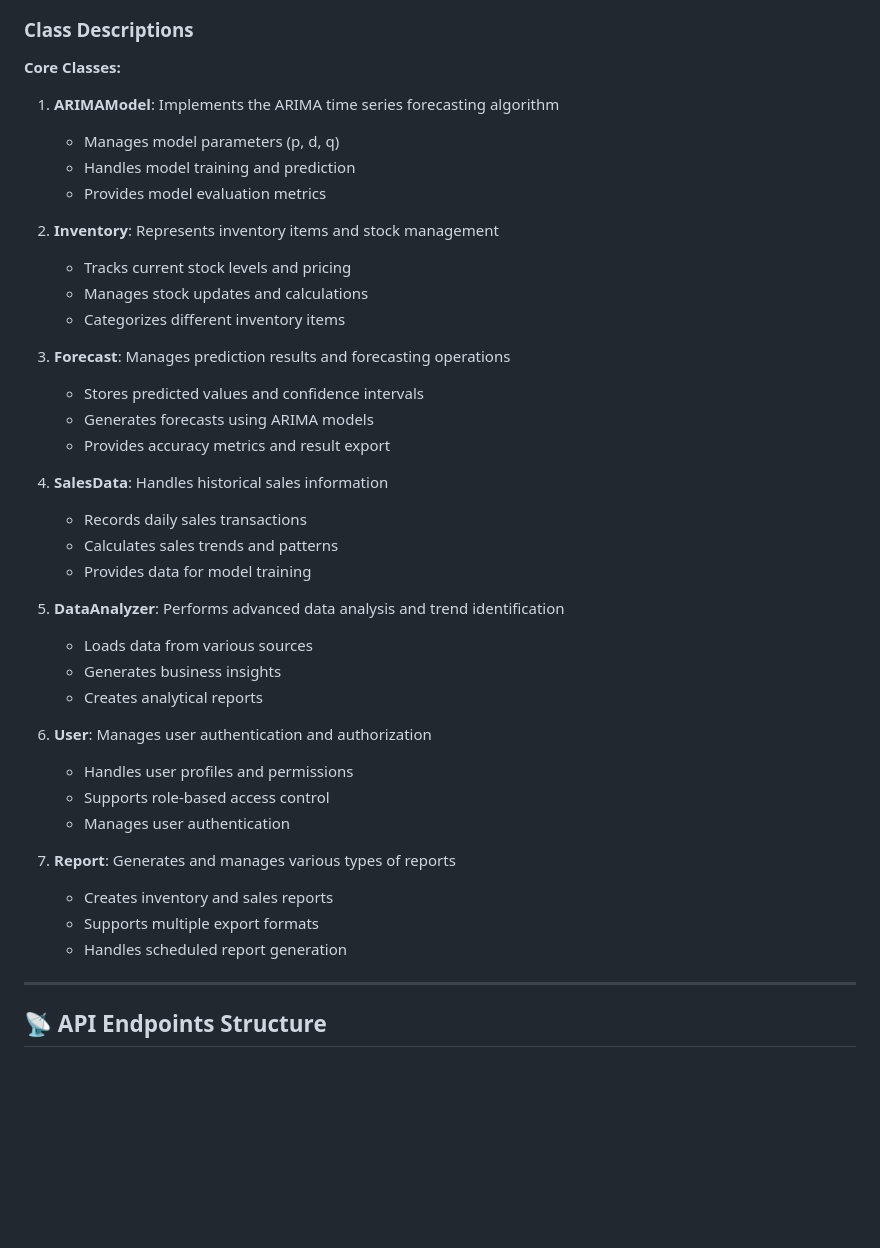
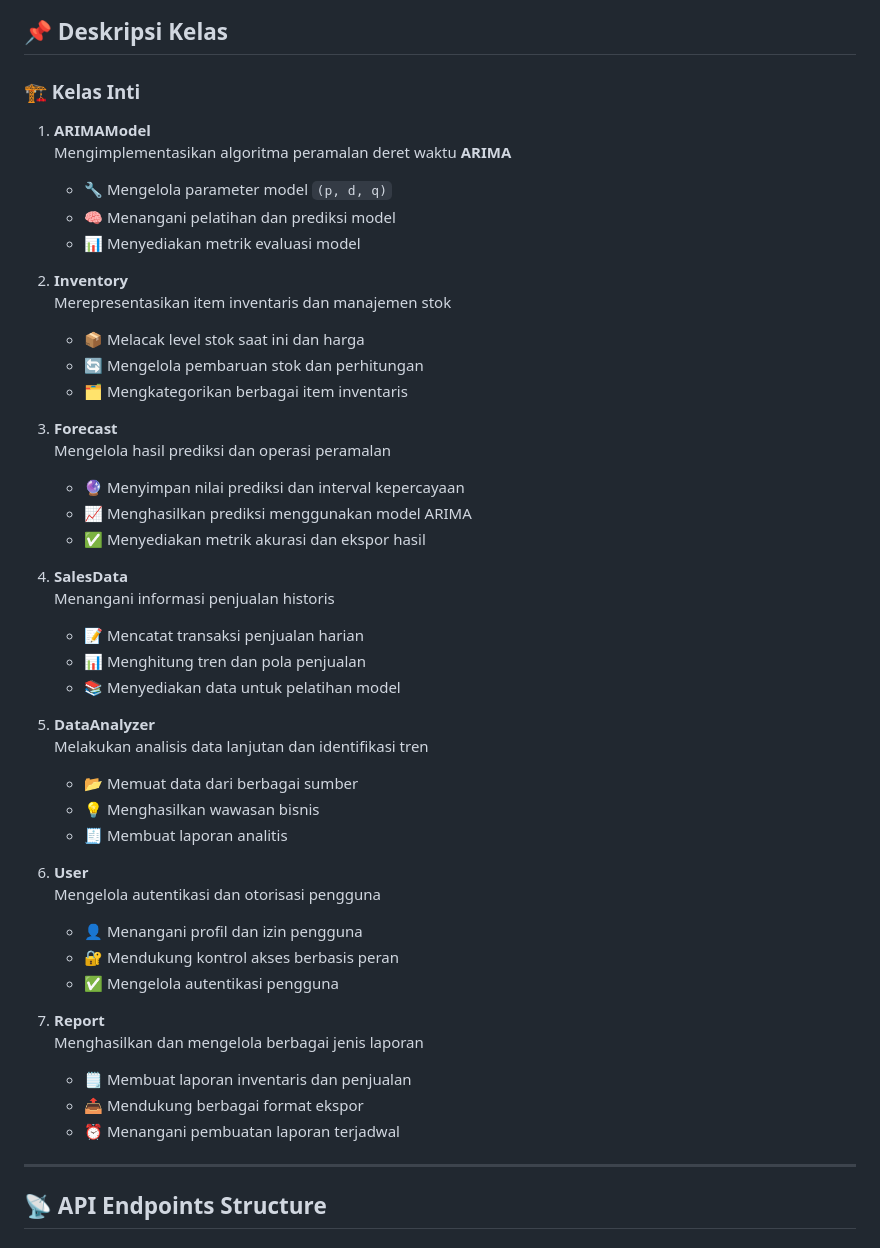
Before and after one commit to ficrammanifur/flutter-project, a Markdown page: PastryStock/README.md, the part around one of its changes. Drawn GitHub-style; blank space fills up the shorter version.

````diff
--- a/PastryStock/README.md
+++ b/PastryStock/README.md
@@ -364,43 +364,50 @@ classDiagram
 ```
 
-### Class Descriptions
+## 📌 Deskripsi Kelas
 
-**Core Classes:**
+### 🏗️ Kelas Inti
 
-1. **ARIMAModel**: Implements the ARIMA time series forecasting algorithm
-   - Manages model parameters (p, d, q)
-   - Handles model training and prediction
-   - Provides model evaluation metrics
+1. **ARIMAModel**
+   Mengimplementasikan algoritma peramalan deret waktu **ARIMA**
+   - 🔧 Mengelola parameter model `(p, d, q)`
+   - 🧠 Menangani pelatihan dan prediksi model
+   - 📊 Menyediakan metrik evaluasi model
 
-2. **Inventory**: Represents inventory items and stock management
-   - Tracks current stock levels and pricing
-   - Manages stock updates and calculations
-   - Categorizes different inventory items
+2. **Inventory**
+   Merepresentasikan item inventaris dan manajemen stok
+   - 📦 Melacak level stok saat ini dan harga
+   - 🔄 Mengelola pembaruan stok dan perhitungan
+   - 🗂️ Mengkategorikan berbagai item inventaris
 
-3. **Forecast**: Manages prediction results and forecasting operations
-   - Stores predicted values and confidence intervals
-   - Generates forecasts using ARIMA models
-   - Provides accuracy metrics and result export
+3. **Forecast**
+   Mengelola hasil prediksi dan operasi peramalan
+   - 🔮 Menyimpan nilai prediksi dan interval kepercayaan
+   - 📈 Menghasilkan prediksi menggunakan model ARIMA
+   - ✅ Menyediakan metrik akurasi dan ekspor hasil
 
-4. **SalesData**: Handles historical sales information
-   - Records daily sales transactions
-   - Calculates sales trends and patterns
-   - Provides data for model training
+4. **SalesData**
+   Menangani informasi penjualan historis
+   - 📝 Mencatat transaksi penjualan harian
+   - 📊 Menghitung tren dan pola penjualan
+   - 📚 Menyediakan data untuk pelatihan model
 
-5. **DataAnalyzer**: Performs advanced data analysis and trend identification
-   - Loads data from various sources
-   - Generates business insights
-   - Creates analytical reports
+5. **DataAnalyzer**
+   Melakukan analisis data lanjutan dan identifikasi tren
+   - 📂 Memuat data dari berbagai sumber
+   - 💡 Menghasilkan wawasan bisnis
+   - 🧾 Membuat laporan analitis
 
-6. **User**: Manages user authentication and authorization
-   - Handles user profiles and permissions
-   - Supports role-based access control
-   - Manages user authentication
+6. **User**
+   Mengelola autentikasi dan otorisasi pengguna
+   - 👤 Menangani profil dan izin pengguna
+   - 🔐 Mendukung kontrol akses berbasis peran
+   - ✅ Mengelola autentikasi pengguna
 
-7. **Report**: Generates and manages various types of reports
-   - Creates inventory and sales reports
-   - Supports multiple export formats
-   - Handles scheduled report generation
+7. **Report**
+   Menghasilkan dan mengelola berbagai jenis laporan
+   - 🗒️ Membuat laporan inventaris dan penjualan
+   - 📤 Mendukung berbagai format ekspor
+   - ⏰ Menangani pembuatan laporan terjadwal
 
 ---
 
````
Also changed, not shown: other parts of PastryStock/README.md (+62 -62 lines).
